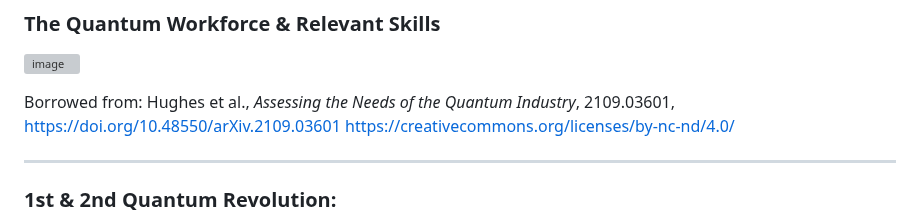
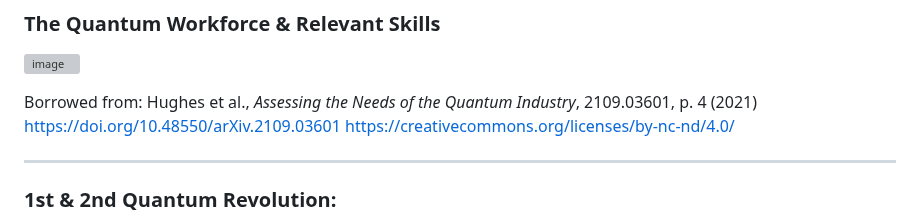
Before and after one commit to OJB-Quantum/QC-Hardware-How-To, a Markdown page: README.md, the part around the change. Rendered like a GitHub page; grey boxes are pictures that could not be loaded.

Commit message:
Update README.md
Signed-off-by: Onri Jay Benally <88035770+OJB-Quantum@users.noreply.github.com>

```diff
--- a/README.md
+++ b/README.md
@@ -497,7 +497,7 @@ Adapted From: [https://quantum.cornell.edu/education](https://quantum.cornell.ed
 ![image](https://github.com/user-attachments/assets/983672b5-2a26-4cd9-8abf-a0123a1d717d)
 
 Borrowed from:
-Hughes et al., *Assessing the Needs of the Quantum Industry*, 2109.03601,
+Hughes et al., *Assessing the Needs of the Quantum Industry*, 2109.03601, p. 4 (2021)
 <https://doi.org/10.48550/arXiv.2109.03601>
 [https://creativecommons.org/licenses/by-nc-nd/4.0/](https://creativecommons.org/licenses/by-nc-nd/4.0/)
 
```
